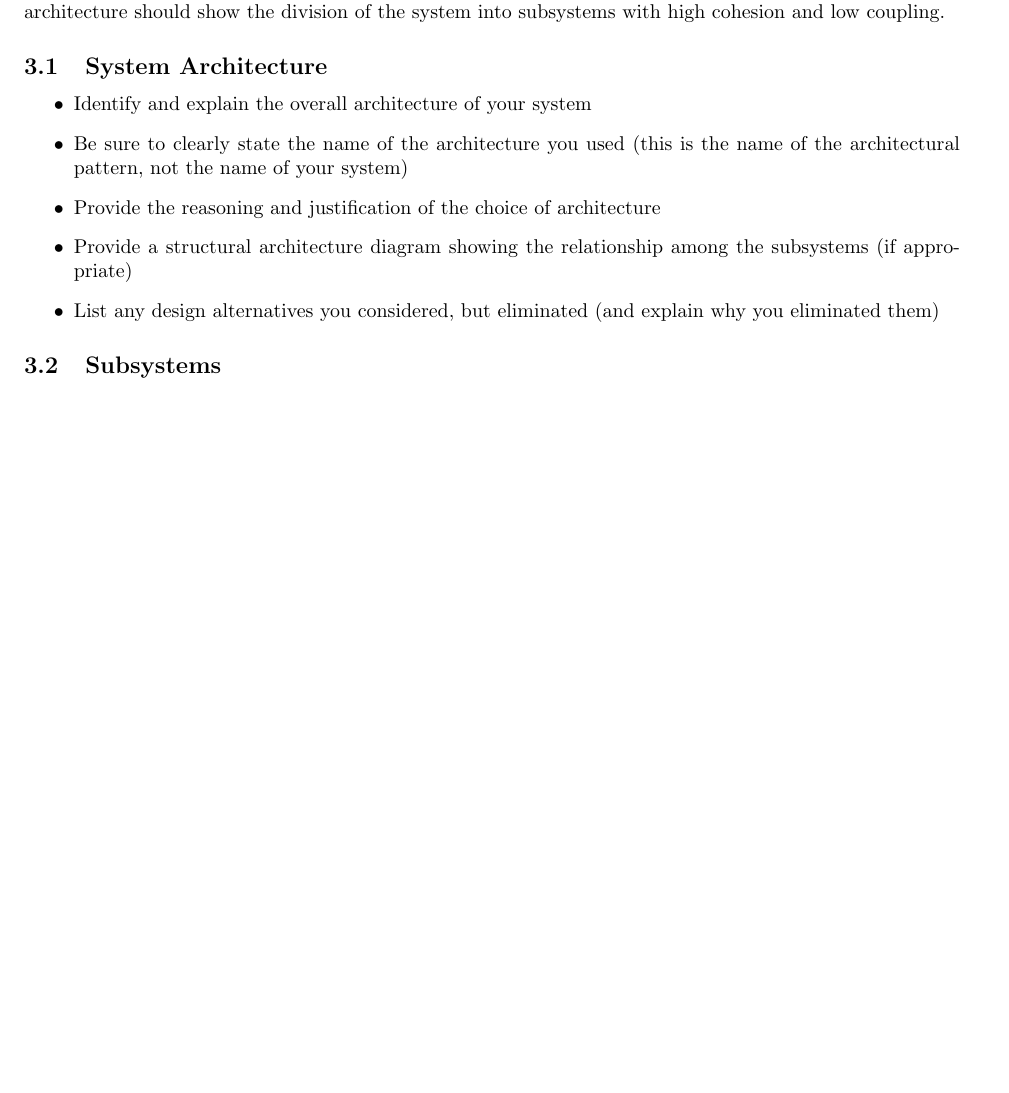
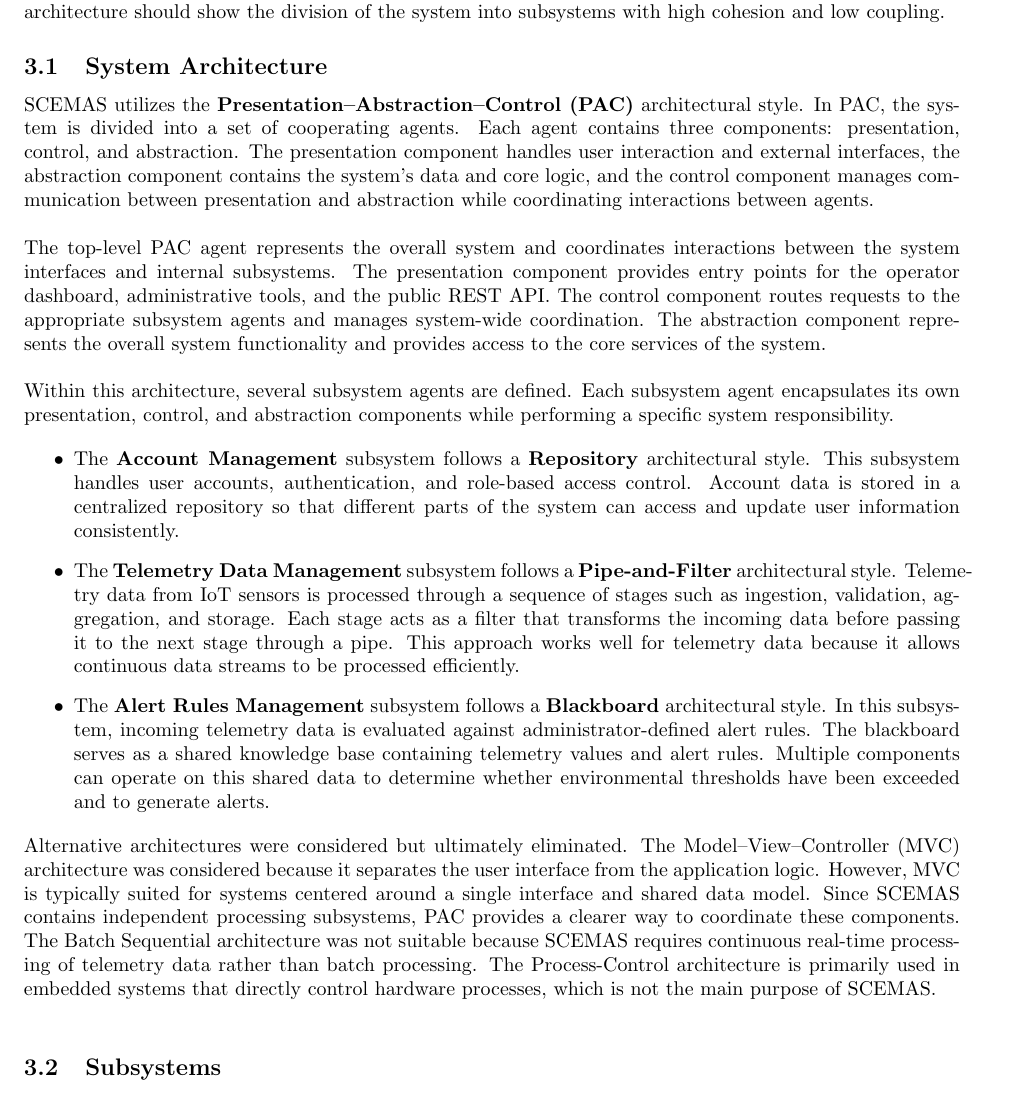
Before and after one commit to rv810/3A04-T02-Team3, a LaTeX document (deliverable 2/SE3A04_D2_Template.tex, which reads deliverable 2/SE3A04_D2_Architectural.tex): part of page 3 of 9 before the commit and part of page 3 of 10 after it, cut so that both start at the same text, the shorter picture padded with empty space. Compiled offline with pdfLaTeX.

Commit message:
added system architecture

```diff
--- a/deliverable 2/SE3A04_D2_Architectural.tex
+++ b/deliverable 2/SE3A04_D2_Architectural.tex
@@ -8,13 +8,32 @@ This section should provide an overview of the overall architectural design of y
 \subsection{System Architecture}
 \label{sub:system_architecture}
 % Begin SubSection
+% \begin{itemize}
+% 	\item Identify and explain the overall architecture of your system
+% 	\item Be sure to clearly state the name of the architecture you used (this is the name of the architectural pattern, not the name of your system)
+% 	\item Provide the reasoning and justification of the choice of architecture
+% 	\item Provide a structural architecture diagram showing the relationship among the subsystems (if appropriate)
+% 	\item List any design alternatives you considered, but eliminated (and explain why you eliminated them)
+% \end{itemize} \\
+
+\noindent SCEMAS utilizes the \textbf{Presentation–Abstraction–Control (PAC)} architectural style. In PAC, the system is divided into a set of cooperating agents. Each agent contains three components: presentation, control, and abstraction. The presentation component handles user interaction and external interfaces, the abstraction component contains the system’s data and core logic, and the control component manages communication between presentation and abstraction while coordinating interactions between agents. \\
+
+\noindent The top-level PAC agent represents the overall system and coordinates interactions between the system interfaces and internal subsystems. The presentation component provides entry points for the operator dashboard, administrative tools, and the public REST API. The control component routes requests to the appropriate subsystem agents and manages system-wide coordination. The abstraction component represents the overall system functionality and provides access to the core services of the system. \\
+
+\noindent Within this architecture, several subsystem agents are defined. Each subsystem agent encapsulates its own presentation, control, and abstraction components while performing a specific system responsibility.
+
 \begin{itemize}
-	\item Identify and explain the overall architecture of your system
-	\item Be sure to clearly state the name of the architecture you used (this is the name of the architectural pattern, not the name of your system)
-	\item Provide the reasoning and justification of the choice of architecture
-	\item Provide a structural architecture diagram showing the relationship among the subsystems (if appropriate)
-	\item List any design alternatives you considered, but eliminated (and explain why you eliminated them)
+
+    \item The \textbf{Account Management} subsystem follows a \textbf{Repository} architectural style. This subsystem handles user accounts, authentication, and role-based access control. Account data is stored in a centralized repository so that different parts of the system can access and update user information consistently.
+
+    \item The \textbf{Telemetry Data Management} subsystem follows a \textbf{Pipe-and-Filter} architectural style. Telemetry data from IoT sensors is processed through a sequence of stages such as ingestion, validation, aggregation, and storage. Each stage acts as a filter that transforms the incoming data before passing it to the next stage through a pipe. This approach works well for telemetry data because it allows continuous data streams to be processed efficiently.
+
+    \item The \textbf{Alert Rules Management} subsystem follows a \textbf{Blackboard} architectural style. In this subsystem, incoming telemetry data is evaluated against administrator-defined alert rules. The blackboard serves as a shared knowledge base containing telemetry values and alert rules. Multiple components can operate on this shared data to determine whether environmental thresholds have been exceeded and to generate alerts.
+
 \end{itemize}
+
+\noindent Alternative architectures were considered but ultimately eliminated. The Model–View–Controller (MVC) architecture was considered because it separates the user interface from the application logic. However, MVC is typically suited for systems centered around a single interface and shared data model. Since SCEMAS contains independent processing subsystems, PAC provides a clearer way to coordinate these components. The Batch Sequential architecture was not suitable because SCEMAS requires continuous real-time processing of telemetry data rather than batch processing. The Process-Control architecture is primarily used in embedded systems that directly control hardware processes, which is not the main purpose of SCEMAS. \\
+
 % End SubSection
 
 \subsection{Subsystems}
```
